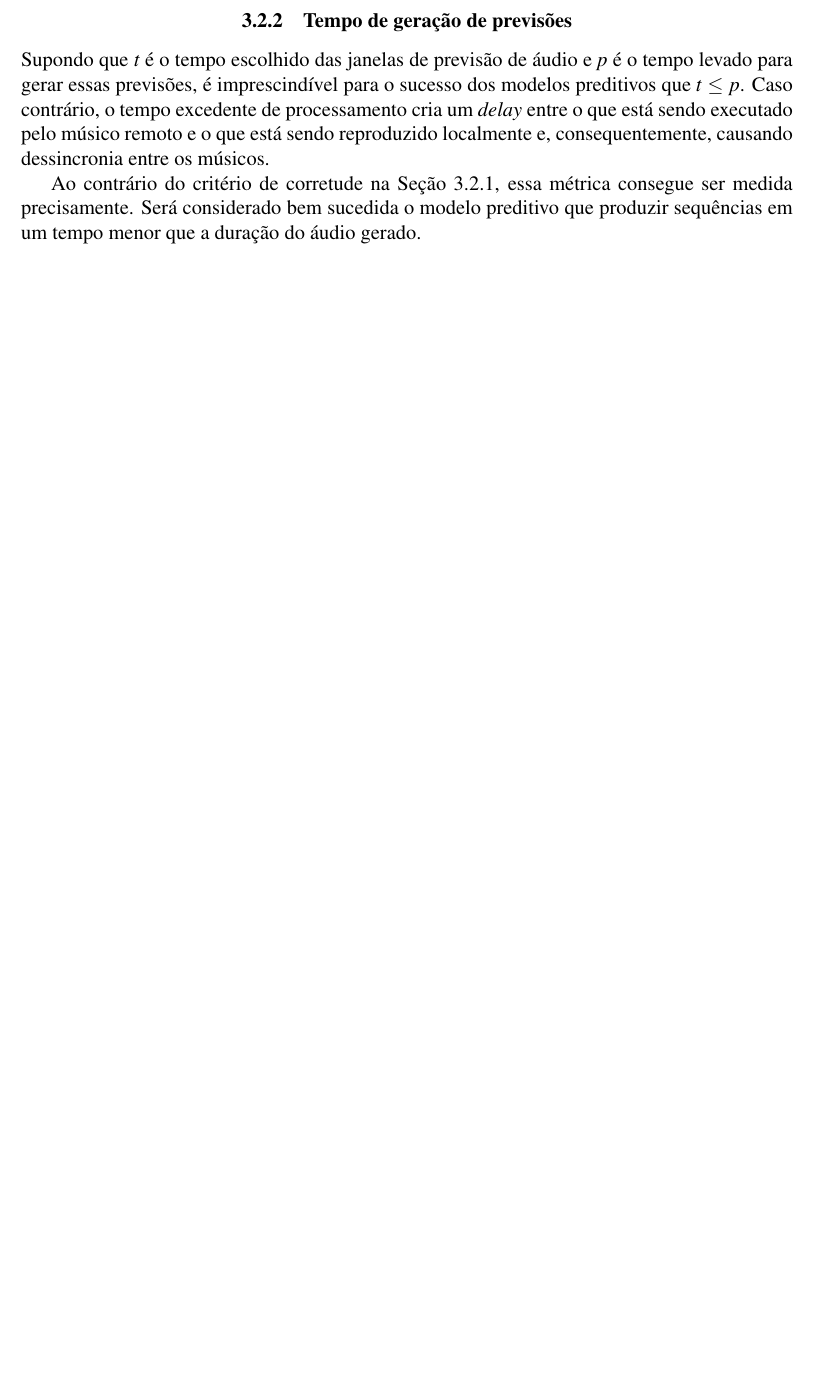
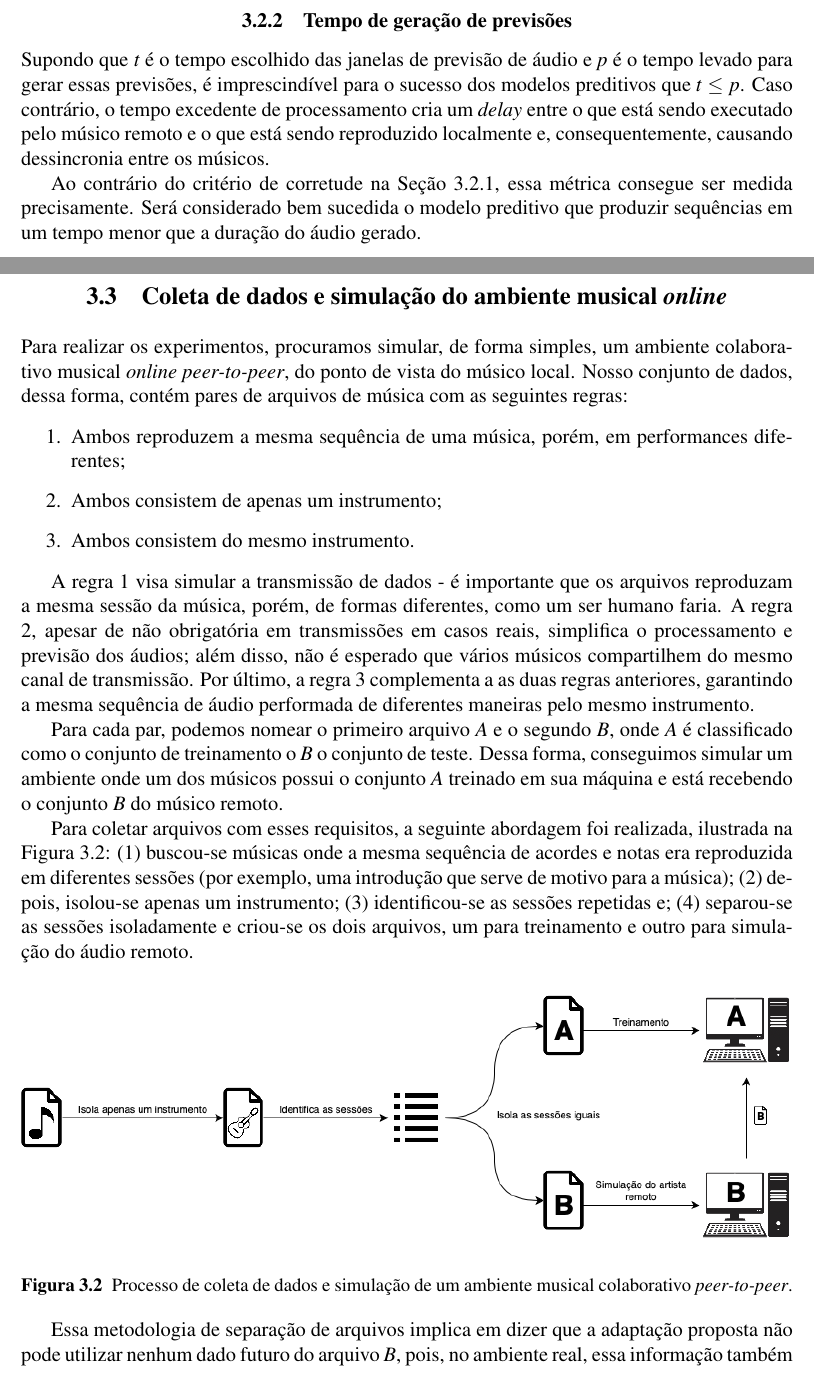
Before and after one commit to hcaula/immediate-audio-prediction, a LaTeX thesis (thesis/index.tex, which reads thesis/3.3-data_gathering.tex): part of page 22 of 32 before the commit and two parts of pages 22 and 23 of 34 after it, the two joined at a grey line, cut so that both start at the same text, the shorter picture padded with empty space. Compiled offline with pdfLaTeX.

Commit message:
thesis: add data gathering section

```diff
--- /dev/null
+++ b/thesis/3.3-data_gathering.tex
@@ -0,0 +1,26 @@
+\section{Coleta de dados e simulação do ambiente musical \textit{online}}
+
+Para realizar os experimentos, procuramos simular, de forma simples, um ambiente colaborativo musical \textit{online} \textit{peer-to-peer}, do ponto de vista do músico local. Nosso conjunto de dados, dessa forma, contém pares de arquivos de música com as seguintes regras:
+
+\begin{enumerate}
+    \item Ambos reproduzem a mesma sequência de uma música, porém, em performances diferentes;
+    \item Ambos consistem de apenas um instrumento;
+    \item Ambos consistem do mesmo instrumento.
+\end{enumerate}
+
+A regra 1 visa simular a transmissão de dados - é importante que os arquivos reproduzam a mesma sessão da música, porém, de formas diferentes, como um ser humano faria. A regra 2, apesar de não obrigatória em transmissões em casos reais, simplifica o processamento e previsão dos áudios; além disso, não é esperado que vários músicos compartilhem do mesmo canal de transmissão. Por último, a regra 3 complementa a as duas regras anteriores, garantindo a mesma sequência de áudio performada de diferentes maneiras pelo mesmo instrumento.
+
+Para cada par, podemos nomear o primeiro arquivo $A$ e o segundo $B$, onde $A$ é classificado como o conjunto de treinamento o $B$ o conjunto de teste. Dessa forma, conseguimos simular um ambiente onde um dos músicos possui o conjunto $A$ treinado em sua máquina e está recebendo o conjunto $B$ do músico remoto.
+
+Para coletar arquivos com esses requisitos, a seguinte abordagem foi realizada, ilustrada na \figref{fig:data_gathering}: (1) buscou-se músicas onde a mesma sequência de acordes e notas era reproduzida em diferentes sessões (por exemplo, uma introdução que serve de motivo para a música); (2) depois, isolou-se apenas um instrumento; (3) identificou-se as sessões repetidas e; (4) separou-se as sessões isoladamente e criou-se os dois arquivos, um para treinamento e outro para simulação do áudio remoto.
+
+\begin{figure}[htbp]
+\centering
+\includegraphics[width=1\textwidth]{images/data-gathering.png}
+\caption{Processo de coleta de dados e simulação de um ambiente musical colaborativo \textit{peer-to-peer}.}
+\label{fig:data_gathering}
+\end{figure}
+
+Essa metodologia de separação de arquivos implica em dizer que a adaptação proposta não pode utilizar nenhum dado futuro do arquivo $B$, pois, no ambiente real, essa informação também não estaria presente. O arquivo $A$, por sua vez, pode ser analisado integralmente. Inclusive, tal análise pode ser realizada em momento anterior às previsões, já que o único tempo relevante a ser metrificado é o que foi levado para gerá-las. Em um ambiente real, o treinamento pode ser realizado antes que os músicos toquem juntos.
+
+As músicas utilizadas nos experimentos foram \textit{Hotel California} (\textit{Eagles}, 1976) - tendo a trilha do violão acústico isolada - e \textit{Message In A Bottle} (\textit{The Police}, 1979) - onde a trilha da guitarra elétrica de base foi isolada.
```
Also changed, not shown: thesis/2.2-estado_da_arte.tex (+0 -2 lines), thesis/index.tex (+1 -0 lines), thesis/images/data-gathering.png (added).
